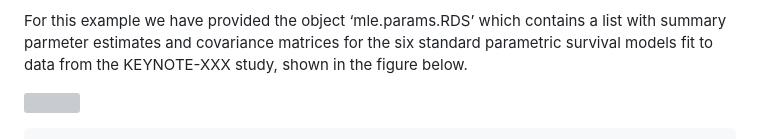
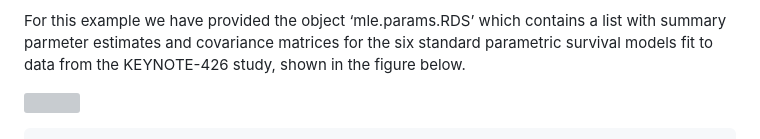
Before and after one commit to mcconnd/SurvISArticle, a Markdown page: README.md, the part around one of its changes. Rendered like a GitHub page; grey boxes are pictures that could not be loaded.

```diff
--- a/README.md
+++ b/README.md
@@ -23,7 +23,7 @@ third party).
 For this example we have provided the object ‘mle.params.RDS’ which
 contains a list with summary parmeter estimates and covariance matrices
 for the six standard parametric survival models fit to data from the
-KEYNOTE-XXX study, shown in the figure below.
+KEYNOTE-426 study, shown in the figure below.
 
 ![](plots_mle.png)
 
```
Also changed, not shown: other parts of README.md (+1 -1 lines).
